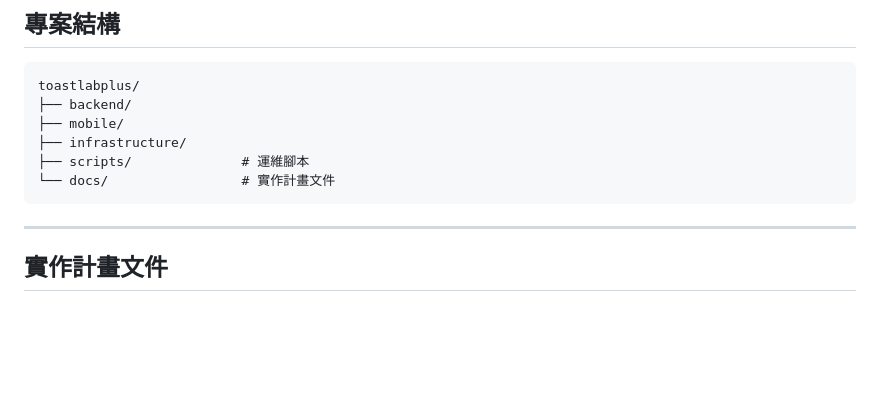
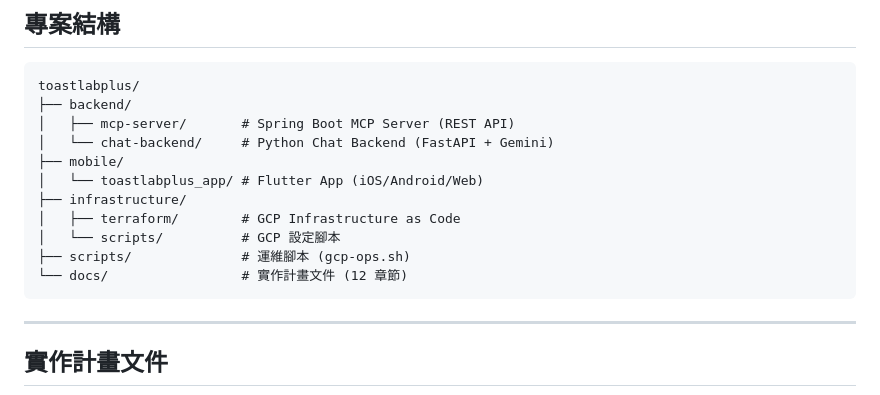
Before and after one commit to skipandsnow/toastlabplus, a Markdown page: README.md, the part around the change. Rendered like a GitHub page; blank space fills up the shorter version.

Commit message:
docs: restore detailed project structure in README

````diff
--- a/README.md
+++ b/README.md
@@ -95,10 +95,15 @@ flowchart TB
 ```
 toastlabplus/
 ├── backend/
+│   ├── mcp-server/       # Spring Boot MCP Server (REST API)
+│   └── chat-backend/     # Python Chat Backend (FastAPI + Gemini)
 ├── mobile/
+│   └── toastlabplus_app/ # Flutter App (iOS/Android/Web)
 ├── infrastructure/
-├── scripts/              # 運維腳本
-└── docs/                 # 實作計畫文件
+│   ├── terraform/        # GCP Infrastructure as Code
+│   └── scripts/          # GCP 設定腳本
+├── scripts/              # 運維腳本 (gcp-ops.sh)
+└── docs/                 # 實作計畫文件 (12 章節)
 ```
 
 ---
````
